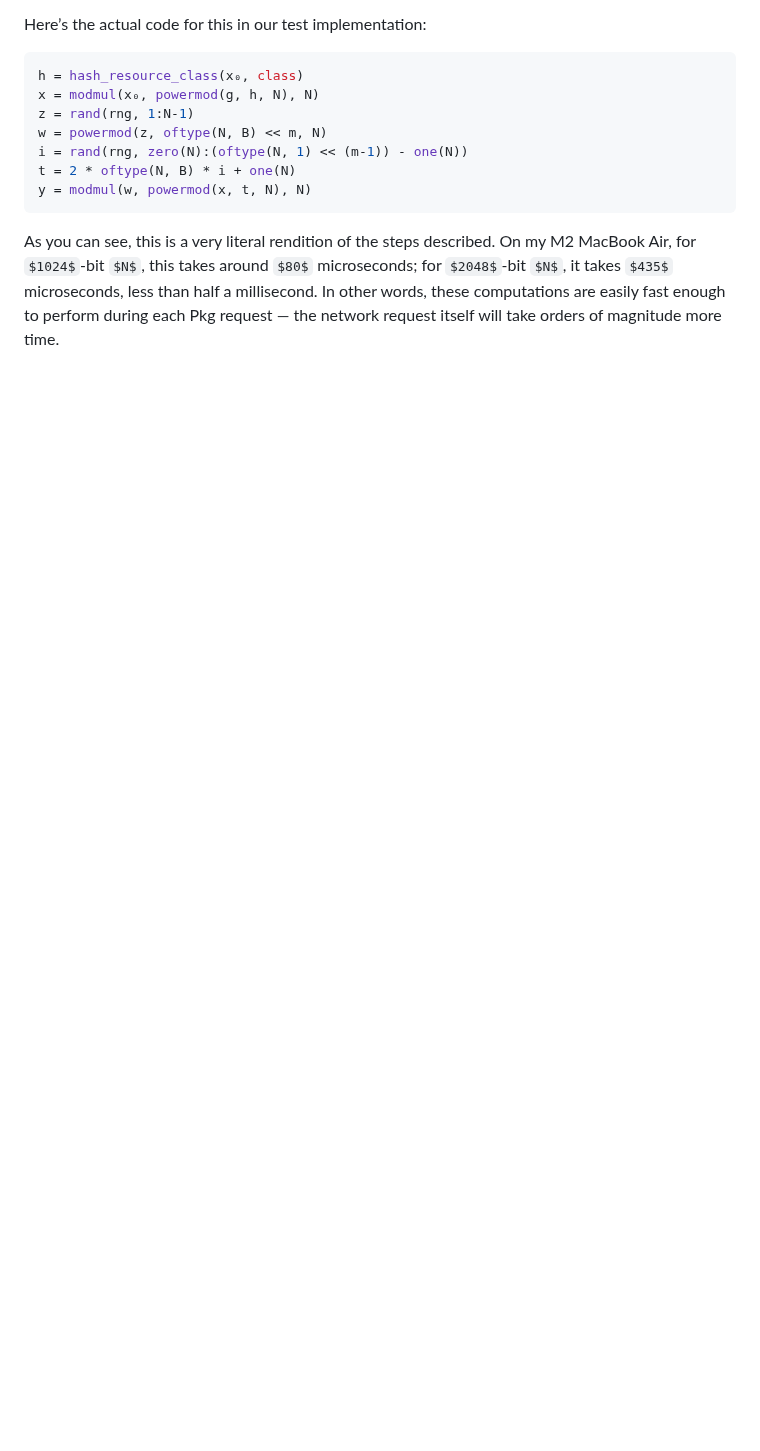
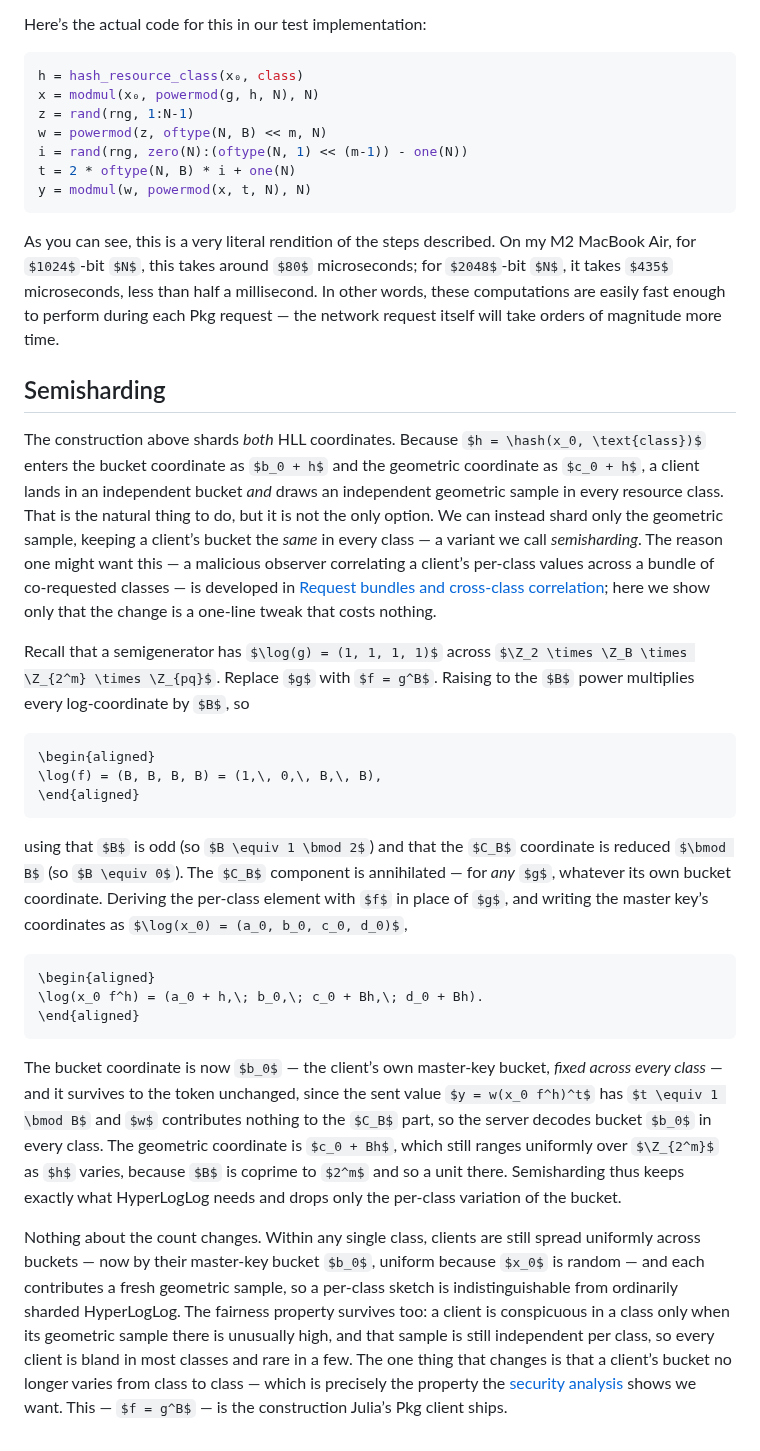
Before and after one commit to StefanKarpinski/HyperLogLogOverRSA.jl, a Markdown page: docs/src/04-hyperloglog-over-rsa.md, the part around the change. Rendered like a GitHub page; some formulas as TeX source; blank space fills up the shorter version.

Commit message:
docs: add the semisharding construction
Introduce semisharding — sharding the geometric sample while keeping a
client's bucket common across all resource classes, via f = g^B. Raising
the semigenerator to the B power annihilates its C_B component for any g,
so the bucket becomes the client's fixed master-key bucket b0 while the
geometric sample still varies per class (B is coprime to 2^m). Per-class
HyperLogLog and the fairness property are unaffected.

Seed the idea in the sharding section (03), give the one-line mechanism
and its coordinate derivation (04), and note the option in the request-
generation step of the protocol summary (06). The motivation — the
request-bundle attack — is developed in the security analysis.

Co-Authored-By: Claude Opus 4.8 (1M context) <noreply@anthropic.com>

````diff
--- a/docs/src/04-hyperloglog-over-rsa.md
+++ b/docs/src/04-hyperloglog-over-rsa.md
@@ -454,3 +454,27 @@ t = 2 * oftype(N, B) * i + one(N)
 y = modmul(w, powermod(x, t, N), N)
 ```
 As you can see, this is a very literal rendition of the steps described. On my M2 MacBook Air, for $1024$-bit $N$, this takes around $80$ microseconds; for $2048$-bit $N$, it takes $435$ microseconds, less than half a millisecond. In other words, these computations are easily fast enough to perform during each Pkg request — the network request itself will take orders of magnitude more time.
+
+## Semisharding
+
+The construction above shards *both* HLL coordinates. Because $h = \hash(x_0, \text{class})$ enters the bucket coordinate as $b_0 + h$ and the geometric coordinate as $c_0 + h$, a client lands in an independent bucket *and* draws an independent geometric sample in every resource class. That is the natural thing to do, but it is not the only option. We can instead shard only the geometric sample, keeping a client’s bucket the *same* in every class — a variant we call *semisharding*. The reason one might want this — a malicious observer correlating a client’s per-class values across a bundle of co-requested classes — is developed in [Request bundles and cross-class correlation](05-security-analysis.md#Request-bundles-and-cross-class-correlation); here we show only that the change is a one-line tweak that costs nothing.
+
+Recall that a semigenerator has $\log(g) = (1, 1, 1, 1)$ across $\Z_2 \times \Z_B \times \Z_{2^m} \times \Z_{pq}$. Replace $g$ with $f = g^B$. Raising to the $B$ power multiplies every log-coordinate by $B$, so
+
+```math
+\begin{aligned}
+\log(f) = (B, B, B, B) = (1,\, 0,\, B,\, B),
+\end{aligned}
+```
+
+using that $B$ is odd (so $B \equiv 1 \bmod 2$) and that the $C_B$ coordinate is reduced $\bmod B$ (so $B \equiv 0$). The $C_B$ component is annihilated — for *any* $g$, whatever its own bucket coordinate. Deriving the per-class element with $f$ in place of $g$, and writing the master key’s coordinates as $\log(x_0) = (a_0, b_0, c_0, d_0)$,
+
+```math
+\begin{aligned}
+\log(x_0 f^h) = (a_0 + h,\; b_0,\; c_0 + Bh,\; d_0 + Bh).
+\end{aligned}
+```
+
+The bucket coordinate is now $b_0$ — the client’s own master-key bucket, *fixed across every class* — and it survives to the token unchanged, since the sent value $y = w(x_0 f^h)^t$ has $t \equiv 1 \bmod B$ and $w$ contributes nothing to the $C_B$ part, so the server decodes bucket $b_0$ in every class. The geometric coordinate is $c_0 + Bh$, which still ranges uniformly over $\Z_{2^m}$ as $h$ varies, because $B$ is coprime to $2^m$ and so a unit there. Semisharding thus keeps exactly what HyperLogLog needs and drops only the per-class variation of the bucket.
+
+Nothing about the count changes. Within any single class, clients are still spread uniformly across buckets — now by their master-key bucket $b_0$, uniform because $x_0$ is random — and each contributes a fresh geometric sample, so a per-class sketch is indistinguishable from ordinarily sharded HyperLogLog. The fairness property survives too: a client is conspicuous in a class only when its geometric sample there is unusually high, and that sample is still independent per class, so every client is bland in most classes and rare in a few. The one thing that changes is that a client’s bucket no longer varies from class to class — which is precisely the property the [security analysis](05-security-analysis.md#Request-bundles-and-cross-class-correlation) shows we want. This — $f = g^B$ — is the construction Julia’s Pkg client ships.
````
Also changed, not shown: docs/src/03-counting-users.md (+2 -0 lines), docs/src/06-protocol-summary.md (+2 -0 lines).
